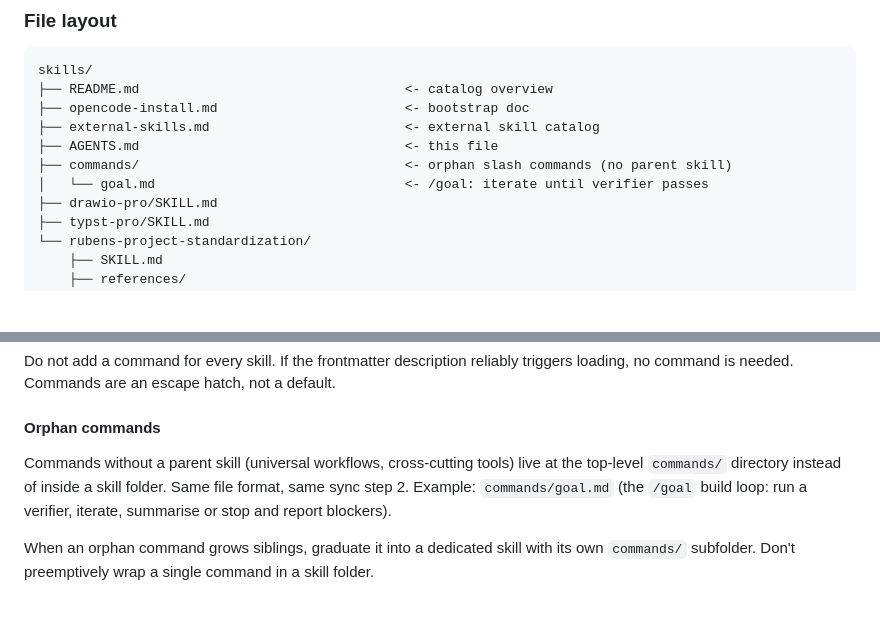
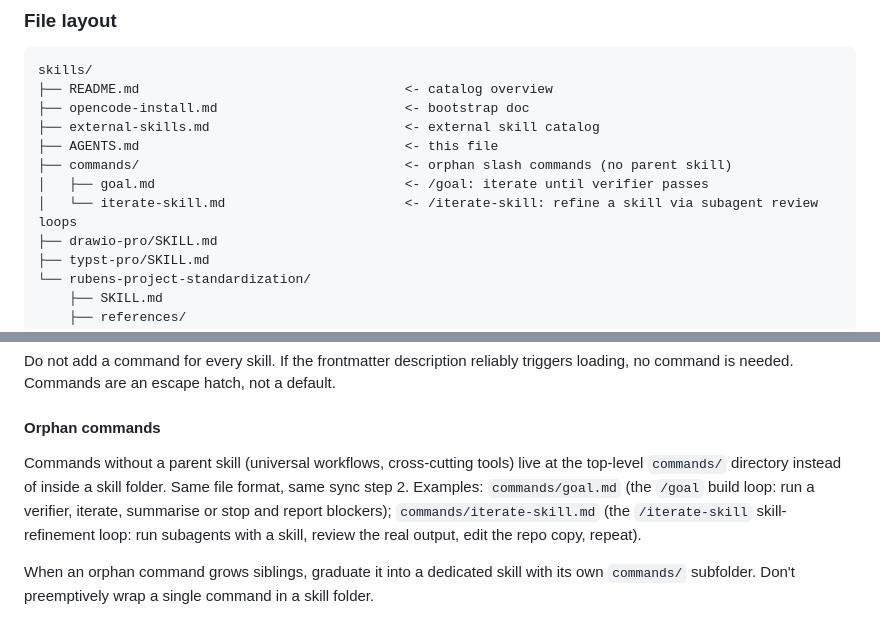
Before and after one commit to RubenVanDerVeen/skills, a Markdown page: AGENTS.md, 2 parts joined by grey strips. GitHub-like rendering; blank space fills up the shorter version.

Commit message:
feat(skills): add /iterate-skill orphan command

```diff
--- a/AGENTS.md
+++ b/AGENTS.md
@@ -23,7 +23,8 @@ skills/
 ├── external-skills.md                         <- external skill catalog
 ├── AGENTS.md                                  <- this file
 ├── commands/                                  <- orphan slash commands (no parent skill)
-│   └── goal.md                                <- /goal: iterate until verifier passes
+│   ├── goal.md                                <- /goal: iterate until verifier passes
+│   └── iterate-skill.md                       <- /iterate-skill: refine a skill via subagent review loops
 ├── drawio-pro/SKILL.md
 ├── typst-pro/SKILL.md
 └── rubens-project-standardization/
@@ -89,7 +90,7 @@ Do not add a command for every skill. If the frontmatter description reliably tr
 
 #### Orphan commands
 
-Commands without a parent skill (universal workflows, cross-cutting tools) live at the top-level `commands/` directory instead of inside a skill folder. Same file format, same sync step 2. Example: `commands/goal.md` (the `/goal` build loop: run a verifier, iterate, summarise or stop and report blockers).
+Commands without a parent skill (universal workflows, cross-cutting tools) live at the top-level `commands/` directory instead of inside a skill folder. Same file format, same sync step 2. Examples: `commands/goal.md` (the `/goal` build loop: run a verifier, iterate, summarise or stop and report blockers); `commands/iterate-skill.md` (the `/iterate-skill` skill-refinement loop: run subagents with a skill, review the real output, edit the repo copy, repeat).
 
 When an orphan command grows siblings, graduate it into a dedicated skill with its own `commands/` subfolder. Don't preemptively wrap a single command in a skill folder.
 
```
Also changed, not shown: commands/iterate-skill.md (added, +14 -0 lines), 1 other file.
